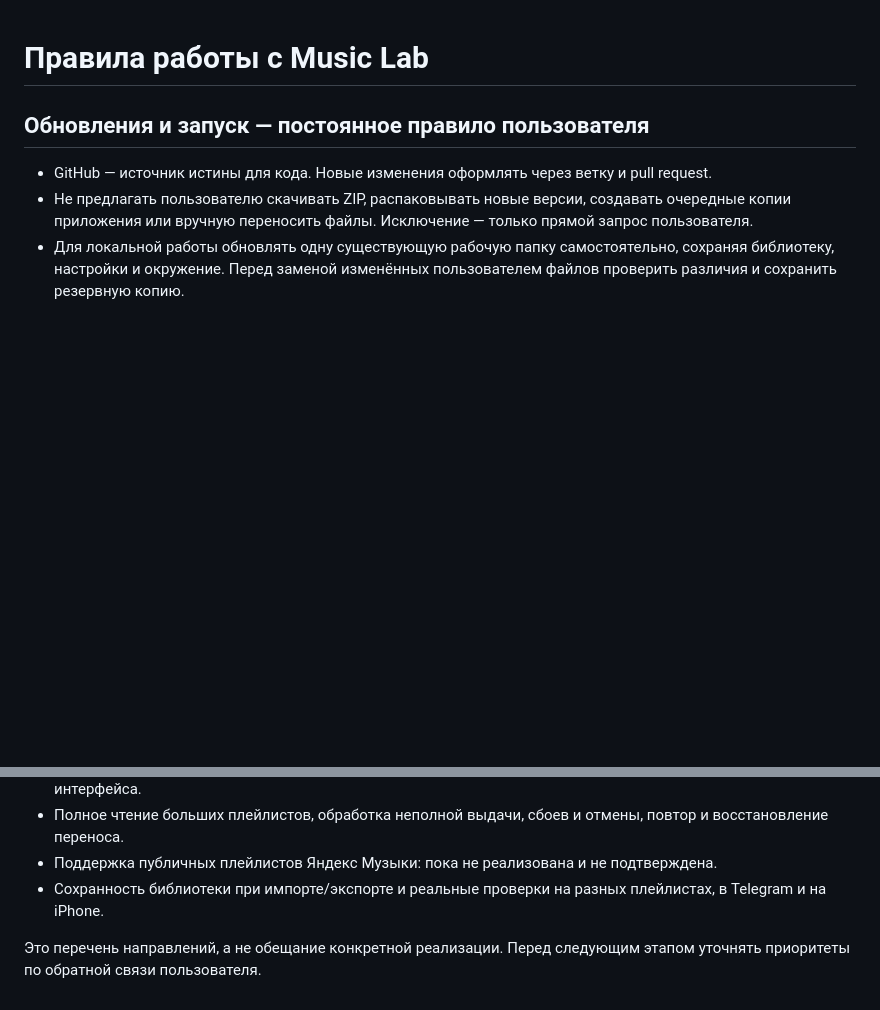
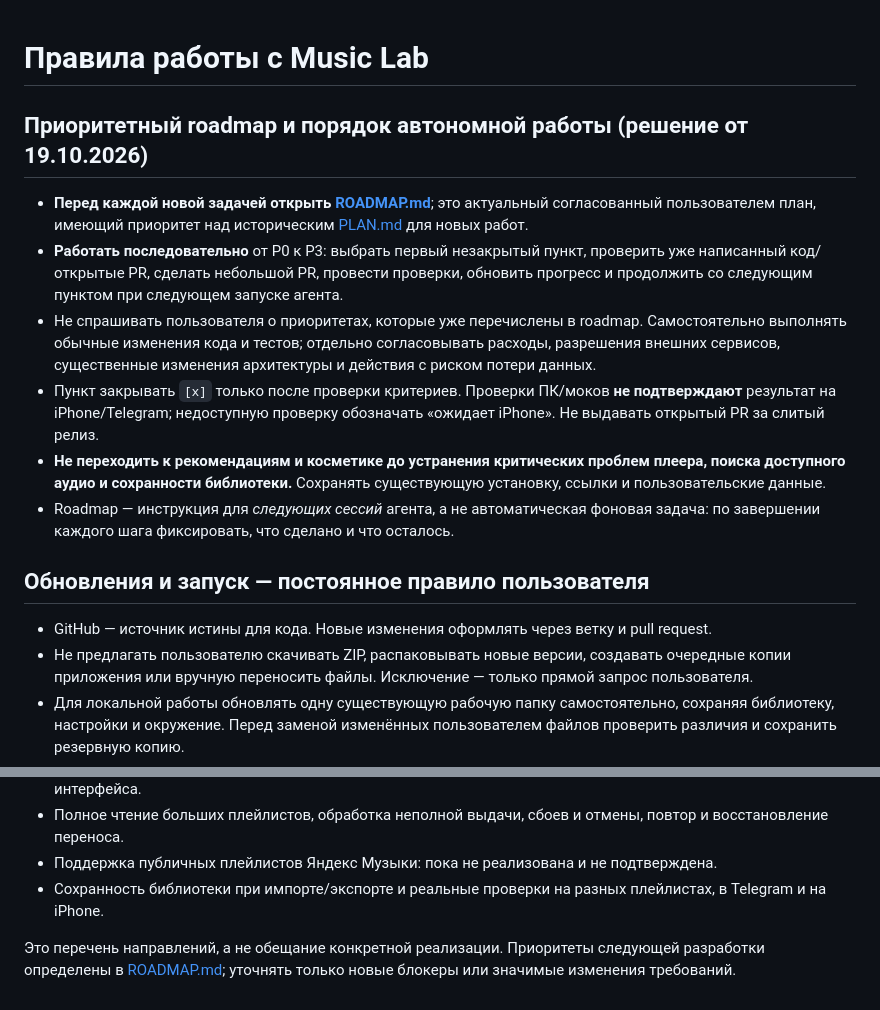
Before and after one commit to mnlghtooi/tg_music_app, a Markdown page: AGENTS.md, 2 parts joined by grey strips. GitHub-like rendering; blank space fills up the shorter version.

Commit message:
docs: add step-by-step Music Lab roadmap for AI agents (#10)
* docs: add prioritized agent-driven Music Lab roadmap

* docs: direct future agents to prioritized roadmap

```diff
--- a/AGENTS.md
+++ b/AGENTS.md
@@ -1,4 +1,13 @@
 # Правила работы с Music Lab
+
+## Приоритетный roadmap и порядок автономной работы (решение от 19.10.2026)
+
+- **Перед каждой новой задачей открыть [ROADMAP.md](ROADMAP.md)**; это актуальный согласованный пользователем план, имеющий приоритет над историческим [PLAN.md](PLAN.md) для новых работ.
+- **Работать последовательно** от P0 к P3: выбрать первый незакрытый пункт, проверить уже написанный код/открытые PR, сделать небольшой PR, провести проверки, обновить прогресс и продолжить со следующим пунктом при следующем запуске агента.
+- Не спрашивать пользователя о приоритетах, которые уже перечислены в roadmap. Самостоятельно выполнять обычные изменения кода и тестов; отдельно согласовывать расходы, разрешения внешних сервисов, существенные изменения архитектуры и действия с риском потери данных.
+- Пункт закрывать `[x]` только после проверки критериев. Проверки ПК/моков **не подтверждают** результат на iPhone/Telegram; недоступную проверку обозначать «ожидает iPhone». Не выдавать открытый PR за слитый релиз.
+- **Не переходить к рекомендациям и косметике до устранения критических проблем плеера, поиска доступного аудио и сохранности библиотеки.** Сохранять существующую установку, ссылки и пользовательские данные.
+- Roadmap — инструкция для *следующих сессий* агента, а не автоматическая фоновая задача: по завершении каждого шага фиксировать, что сделано и что осталось.
 
 ## Обновления и запуск — постоянное правило пользователя
 
@@ -34,4 +43,4 @@
 - Поддержка публичных плейлистов Яндекс Музыки: пока не реализована и не подтверждена.
 - Сохранность библиотеки при импорте/экспорте и реальные проверки на разных плейлистах, в Telegram и на iPhone.
 
-Это перечень направлений, а не обещание конкретной реализации. Перед следующим этапом уточнять приоритеты по обратной связи пользователя.
+Это перечень направлений, а не обещание конкретной реализации. Приоритеты следующей разработки определены в [ROADMAP.md](ROADMAP.md); уточнять только новые блокеры или значимые изменения требований.
```
Also changed, not shown: ROADMAP.md (added, +96 -0 lines).
